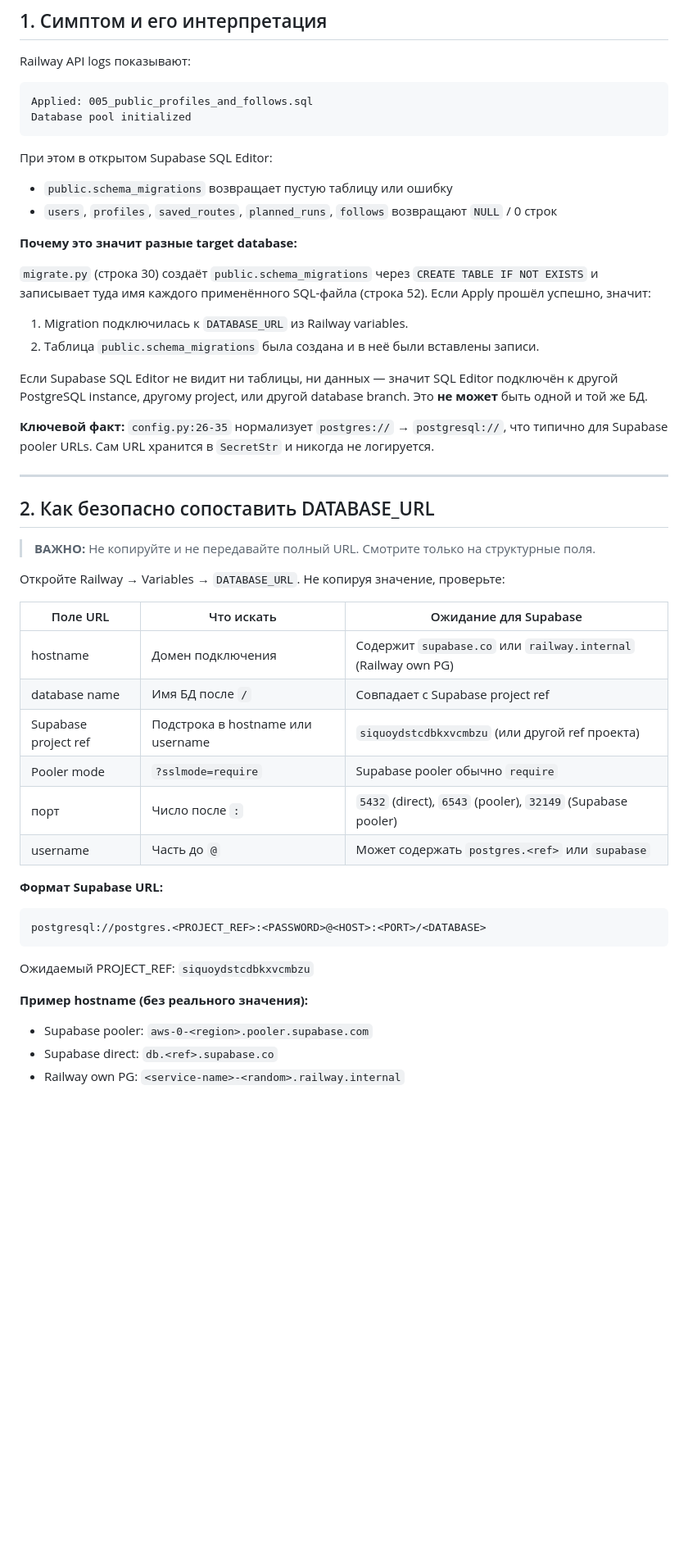
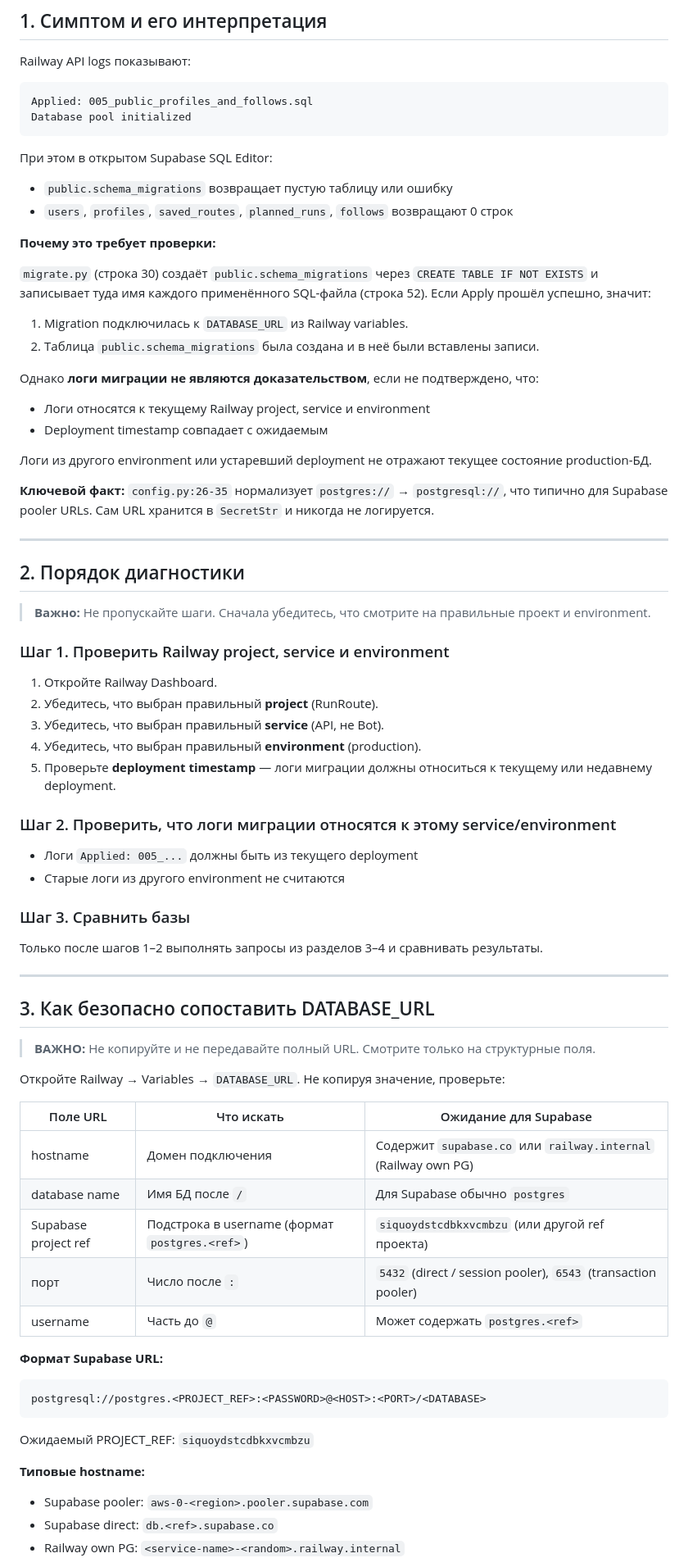
Before and after one commit to plan177/RunRoute, a Markdown page: docs/production-database-identity-runbook.md, the part around one of its changes. Shown at 82% size. GitHub-like rendering; blank space fills up the shorter version.

```diff
--- a/docs/production-database-identity-runbook.md
+++ b/docs/production-database-identity-runbook.md
@@ -16,22 +16,49 @@ Database pool initialized
 При этом в открытом Supabase SQL Editor:
 
 - `public.schema_migrations` возвращает пустую таблицу или ошибку
-- `users`, `profiles`, `saved_routes`, `planned_runs`, `follows` возвращают `NULL` / 0 строк
+- `users`, `profiles`, `saved_routes`, `planned_runs`, `follows` возвращают 0 строк
 
-**Почему это значит разные target database:**
+**Почему это требует проверки:**
 
 `migrate.py` (строка 30) создаёт `public.schema_migrations` через `CREATE TABLE IF NOT EXISTS` и записывает туда имя каждого применённого SQL-файла (строка 52). Если Apply прошёл успешно, значит:
 
 1. Migration подключилась к `DATABASE_URL` из Railway variables.
 2. Таблица `public.schema_migrations` была создана и в неё были вставлены записи.
 
-Если Supabase SQL Editor не видит ни таблицы, ни данных — значит SQL Editor подключён к другой PostgreSQL instance, другому project, или другой database branch. Это **не может** быть одной и той же БД.
+Однако **логи миграции не являются доказательством**, если не подтверждено, что:
+- Логи относятся к текущему Railway project, service и environment
+- Deployment timestamp совпадает с ожидаемым
+
+Логи из другого environment или устаревший deployment не отражают текущее состояние production-БД.
 
 **Ключевой факт:** `config.py:26-35` нормализует `postgres://` → `postgresql://`, что типично для Supabase pooler URLs. Сам URL хранится в `SecretStr` и никогда не логируется.
 
 ---
 
-## 2. Как безопасно сопоставить DATABASE_URL
+## 2. Порядок диагностики
+
+> **Важно:** Не пропускайте шаги. Сначала убедитесь, что смотрите на правильные проект и environment.
+
+### Шаг 1. Проверить Railway project, service и environment
+
+1. Откройте Railway Dashboard.
+2. Убедитесь, что выбран правильный **project** (RunRoute).
+3. Убедитесь, что выбран правильный **service** (API, не Bot).
+4. Убедитесь, что выбран правильный **environment** (production).
+5. Проверьте **deployment timestamp** — логи миграции должны относиться к текущему или недавнему deployment.
+
+### Шаг 2. Проверить, что логи миграции относятся к этому service/environment
+
+- Логи `Applied: 005_...` должны быть из текущего deployment
+- Старые логи из другого environment не считаются
+
+### Шаг 3. Сравнить базы
+
+Только после шагов 1–2 выполнять запросы из разделов 3–4 и сравнивать результаты.
+
+---
+
+## 3. Как безопасно сопоставить DATABASE_URL
 
 > **ВАЖНО:** Не копируйте и не передавайте полный URL. Смотрите только на структурные поля.
 
@@ -40,11 +67,10 @@ Database pool initialized
 | Поле URL | Что искать | Ожидание для Supabase |
 |----------|------------|----------------------|
 | hostname | Домен подключения | Содержит `supabase.co` или `railway.internal` (Railway own PG) |
-| database name | Имя БД после `/` | Совпадает с Supabase project ref |
-| Supabase project ref | Подстрока в hostname или username | `siquoydstcdbkxvcmbzu` (или другой ref проекта) |
-| Pooler mode | `?sslmode=require` | Supabase pooler обычно `require` |
-| порт | Число после `:` | `5432` (direct), `6543` (pooler), `32149` (Supabase pooler) |
-| username | Часть до `@` | Может содержать `postgres.<ref>` или `supabase` |
+| database name | Имя БД после `/` | Для Supabase обычно `postgres` |
+| Supabase project ref | Подстрока в username (формат `postgres.<ref>`) | `siquoydstcdbkxvcmbzu` (или другой ref проекта) |
+| порт | Число после `:` | `5432` (direct / session pooler), `6543` (transaction pooler) |
+| username | Часть до `@` | Может содержать `postgres.<ref>` |
 
 **Формат Supabase URL:**
 
@@ -54,7 +80,7 @@ postgresql://postgres.<PROJECT_REF>:<PASSWORD>@<HOST>:<PORT>/<DATABASE>
 
 Ожидаемый PROJECT_REF: `siquoydstcdbkxvcmbzu`
 
-**Пример hostname (без реального значения):**
+**Типовые hostname:**
 
 - Supabase pooler: `aws-0-<region>.pooler.supabase.com`
 - Supabase direct: `db.<ref>.supabase.co`
```
Also changed, not shown: other parts of docs/production-database-identity-runbook.md (+155 -109 lines).
